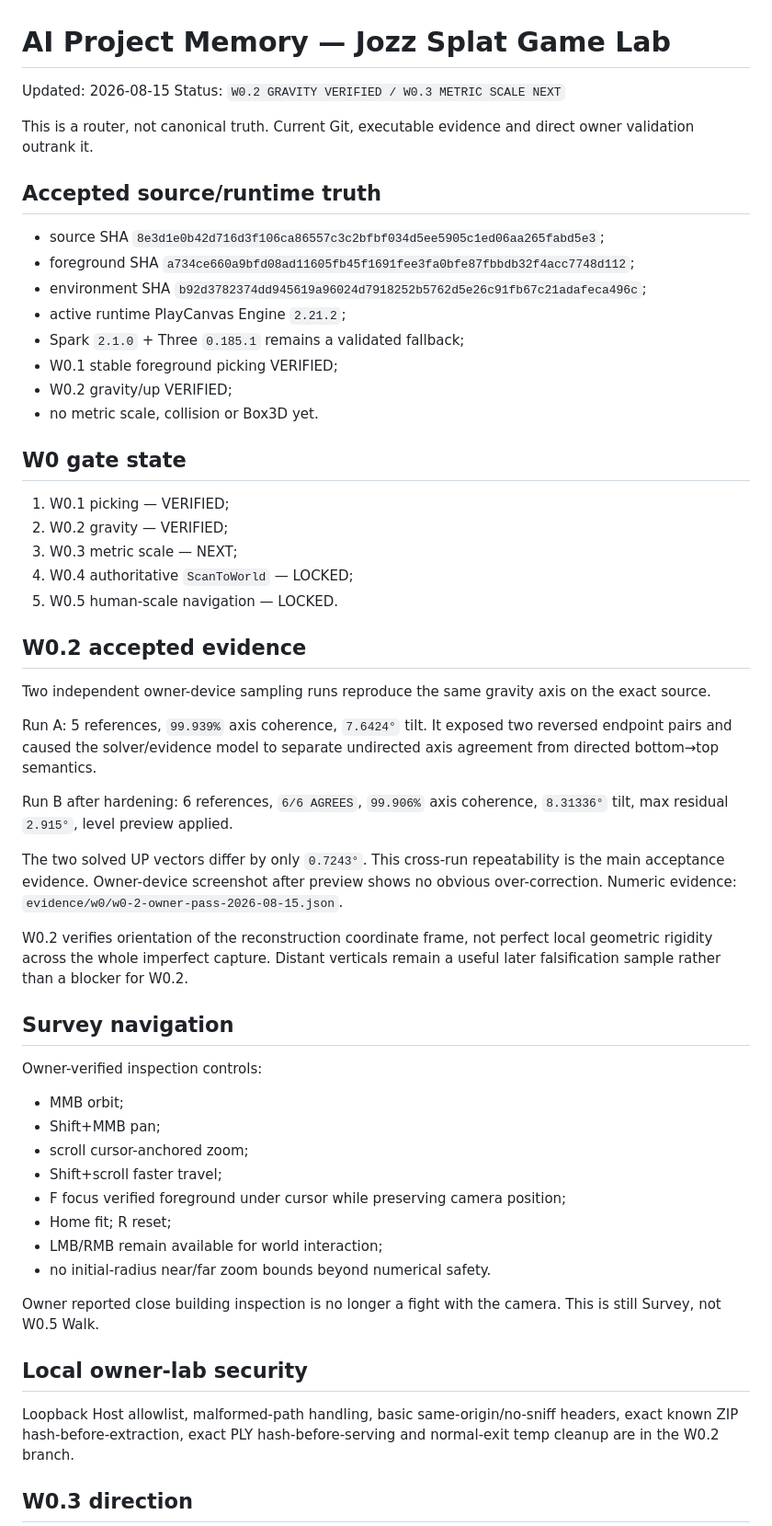
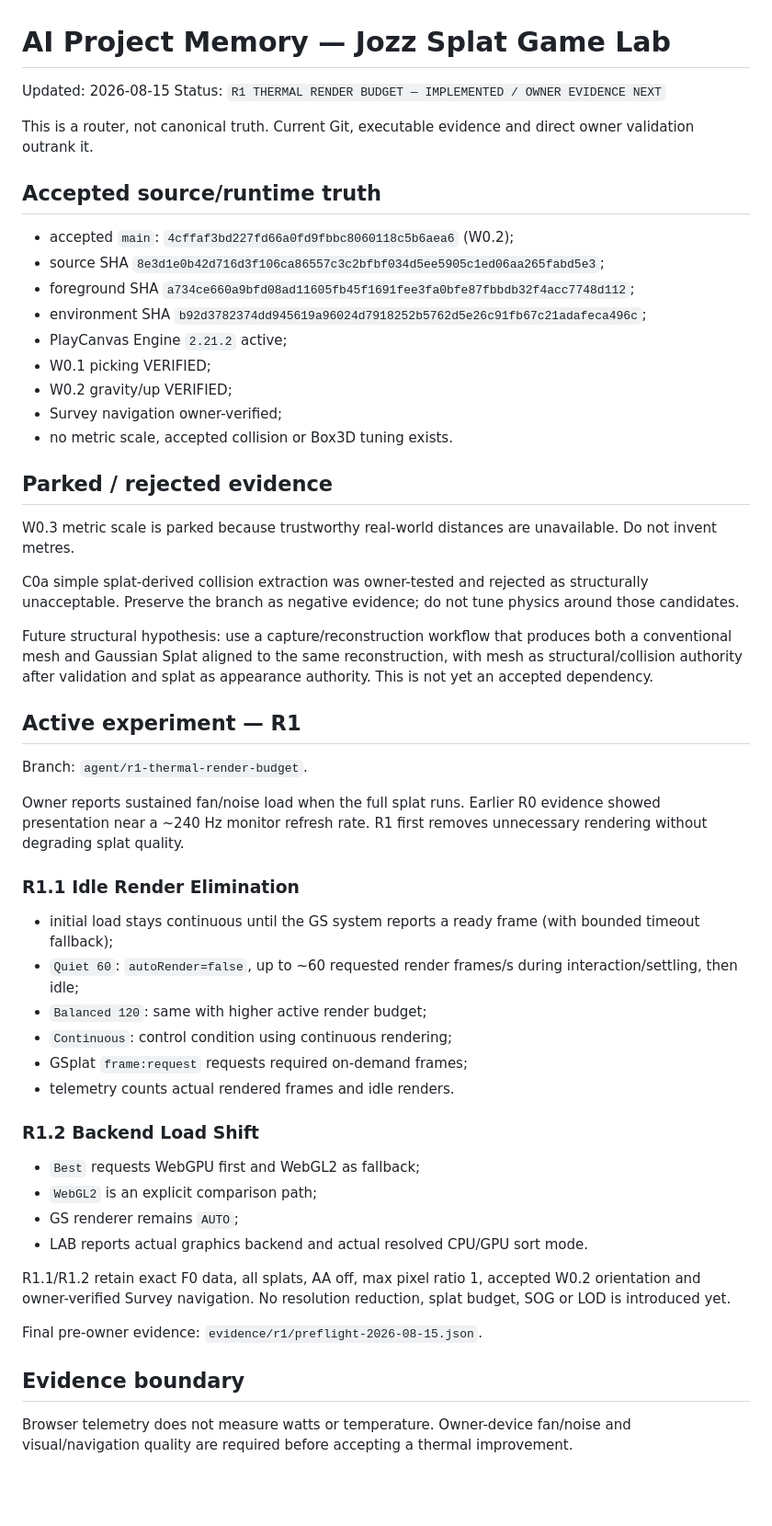
Before and after one commit to Jozzpoly/Jozz-Splat-Game-Lab, a Markdown page: AI_PROJECT_MEMORY.md, the part around one of its changes. Shown at 92% size. Drawn GitHub-style; blank space fills up the shorter version.

Commit message:
r1: route project memory to thermal performance gate

```diff
--- a/AI_PROJECT_MEMORY.md
+++ b/AI_PROJECT_MEMORY.md
@@ -1,59 +1,57 @@
 # AI Project Memory — Jozz Splat Game Lab
 
 Updated: 2026-08-15
-Status: `W0.2 GRAVITY VERIFIED / W0.3 METRIC SCALE NEXT`
+Status: `R1 THERMAL RENDER BUDGET — IMPLEMENTED / OWNER EVIDENCE NEXT`
 
 This is a router, not canonical truth. Current Git, executable evidence and direct owner validation outrank it.
 
 ## Accepted source/runtime truth
 
+- accepted `main`: `4cffaf3bd227fd66a0fd9fbbc8060118c5b6aea6` (W0.2);
 - source SHA `8e3d1e0b42d716d3f106ca86557c3c2bfbf034d5ee5905c1ed06aa265fabd5e3`;
 - foreground SHA `a734ce660a9bfd08ad11605fb45f1691fee3fa0bfe87fbbdb32f4acc7748d112`;
 - environment SHA `b92d3782374dd945619a96024d7918252b5762d5e26c91fb67c21adafeca496c`;
-- active runtime PlayCanvas Engine `2.21.2`;
-- Spark `2.1.0` + Three `0.185.1` remains a validated fallback;
-- W0.1 stable foreground picking VERIFIED;
+- PlayCanvas Engine `2.21.2` active;
+- W0.1 picking VERIFIED;
 - W0.2 gravity/up VERIFIED;
-- no metric scale, collision or Box3D yet.
+- Survey navigation owner-verified;
+- no metric scale, accepted collision or Box3D tuning exists.
 
-## W0 gate state
+## Parked / rejected evidence
 
-1. W0.1 picking — VERIFIED;
-2. W0.2 gravity — VERIFIED;
-3. W0.3 metric scale — NEXT;
-4. W0.4 authoritative `ScanToWorld` — LOCKED;
-5. W0.5 human-scale navigation — LOCKED.
+W0.3 metric scale is parked because trustworthy real-world distances are unavailable. Do not invent metres.
 
-## W0.2 accepted evidence
+C0a simple splat-derived collision extraction was owner-tested and rejected as structurally unacceptable. Preserve the branch as negative evidence; do not tune physics around those candidates.
 
-Two independent owner-device sampling runs reproduce the same gravity axis on the exact source.
+Future structural hypothesis: use a capture/reconstruction workflow that produces both a conventional mesh and Gaussian Splat aligned to the same reconstruction, with mesh as structural/collision authority after validation and splat as appearance authority. This is not yet an accepted dependency.
 
-Run A: 5 references, `99.939%` axis coherence, `7.6424°` tilt. It exposed two reversed endpoint pairs and caused the solver/evidence model to separate undirected axis agreement from directed bottom→top semantics.
+## Active experiment — R1
 
-Run B after hardening: 6 references, `6/6 AGREES`, `99.906%` axis coherence, `8.31336°` tilt, max residual `2.915°`, level preview applied.
+Branch: `agent/r1-thermal-render-budget`.
 
-The two solved UP vectors differ by only `0.7243°`. This cross-run repeatability is the main acceptance evidence. Owner-device screenshot after preview shows no obvious over-correction. Numeric evidence: `evidence/w0/w0-2-owner-pass-2026-08-15.json`.
+Owner reports sustained fan/noise load when the full splat runs. Earlier R0 evidence showed presentation near a ~240 Hz monitor refresh rate. R1 first removes unnecessary rendering without degrading splat quality.
 
-W0.2 verifies orientation of the reconstruction coordinate frame, not perfect local geometric rigidity across the whole imperfect capture. Distant verticals remain a useful later falsification sample rather than a blocker for W0.2.
+### R1.1 Idle Render Elimination
 
-## Survey navigation
+- initial load stays continuous until the GS system reports a ready frame (with bounded timeout fallback);
+- `Quiet 60`: `autoRender=false`, up to ~60 requested render frames/s during interaction/settling, then idle;
+- `Balanced 120`: same with higher active render budget;
+- `Continuous`: control condition using continuous rendering;
+- GSplat `frame:request` requests required on-demand frames;
+- telemetry counts actual rendered frames and idle renders.
 
-Owner-verified inspection controls:
+### R1.2 Backend Load Shift
 
-- MMB orbit;
-- Shift+MMB pan;
-- scroll cursor-anchored zoom;
-- Shift+scroll faster travel;
-- F focus verified foreground under cursor while preserving camera position;
-- Home fit; R reset;
-- LMB/RMB remain available for world interaction;
-- no initial-radius near/far zoom bounds beyond numerical safety.
+- `Best` requests WebGPU first and WebGL2 as fallback;
+- `WebGL2` is an explicit comparison path;
+- GS renderer remains `AUTO`;
+- LAB reports actual graphics backend and actual resolved CPU/GPU sort mode.
 
-Owner reported close building inspection is no longer a fight with the camera. This is still Survey, not W0.5 Walk.
+R1.1/R1.2 retain exact F0 data, all splats, AA off, max pixel ratio 1, accepted W0.2 orientation and owner-verified Survey navigation. No resolution reduction, splat budget, SOG or LOD is introduced yet.
 
-## Local owner-lab security
+Final pre-owner evidence: `evidence/r1/preflight-2026-08-15.json`.
 
-Loopback Host allowlist, malformed-path handling, basic same-origin/no-sniff headers, exact known ZIP hash-before-extraction, exact PLY hash-before-serving and normal-exit temp cleanup are in the W0.2 branch.
+## Evidence boundary
 
-## W0.3 direction
+Browser telemetry does not measure watts or temperature. Owner-device fan/noise and visual/navigation quality are required before accepting a thermal improvement.
 
```
Also changed, not shown: other parts of AI_PROJECT_MEMORY.md (+5 -22 lines).
